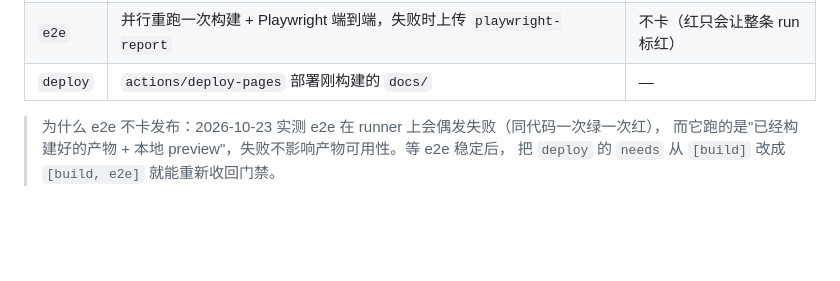
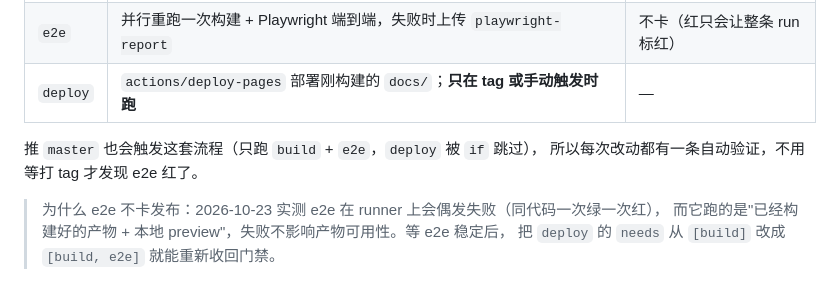
Before and after one commit to zhihaofans/ValeFarm, a Markdown page: dev-docs/GITHUB_PAGES.md, the part around the change. Drawn GitHub-style; blank space fills up the shorter version.

Commit message:
docs(pages): 说明推 master 会跑检查但不部署

```diff
--- a/dev-docs/GITHUB_PAGES.md
+++ b/dev-docs/GITHUB_PAGES.md
@@ -48,7 +48,10 @@ CI 分三个 job：
 |---|---|---|
 | `build` | 校验 tag ↔ `version.json`、`npm test`、`npm run build`、上传 `docs/` 作为 Pages artifact | **卡**（红就不部署） |
 | `e2e` | 并行重跑一次构建 + Playwright 端到端，失败时上传 `playwright-report` | 不卡（红只会让整条 run 标红） |
-| `deploy` | `actions/deploy-pages` 部署刚构建的 `docs/` | — |
+| `deploy` | `actions/deploy-pages` 部署刚构建的 `docs/`；**只在 tag 或手动触发时跑** | — |
+
+推 `master` 也会触发这套流程（只跑 `build` + `e2e`，`deploy` 被 `if` 跳过），
+所以每次改动都有一条自动验证，不用等打 tag 才发现 e2e 红了。
 
 > 为什么 e2e 不卡发布：2026-10-23 实测 e2e 在 runner 上会偶发失败（同代码一次绿一次红），
 > 而它跑的是"已经构建好的产物 + 本地 preview"，失败不影响产物可用性。等 e2e 稳定后，
```
